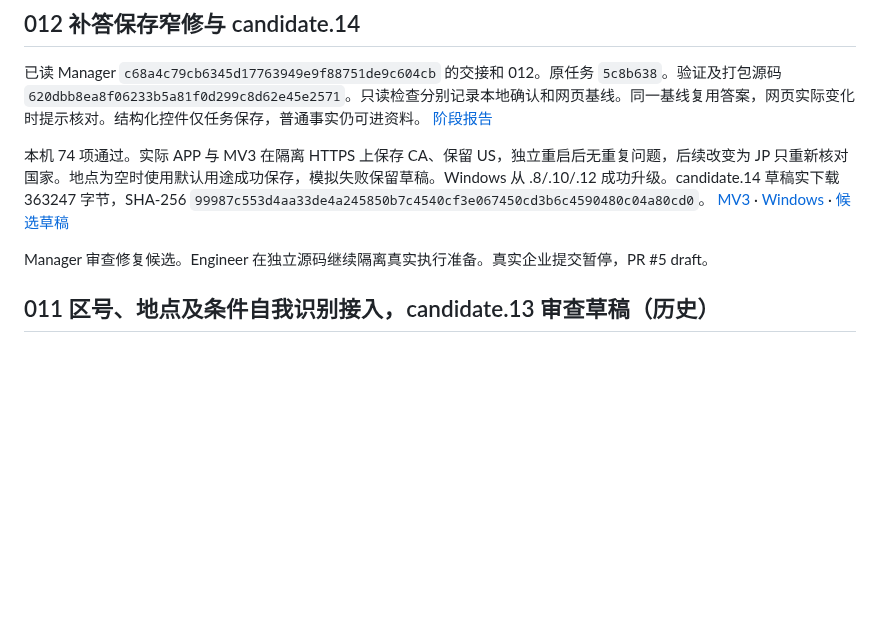
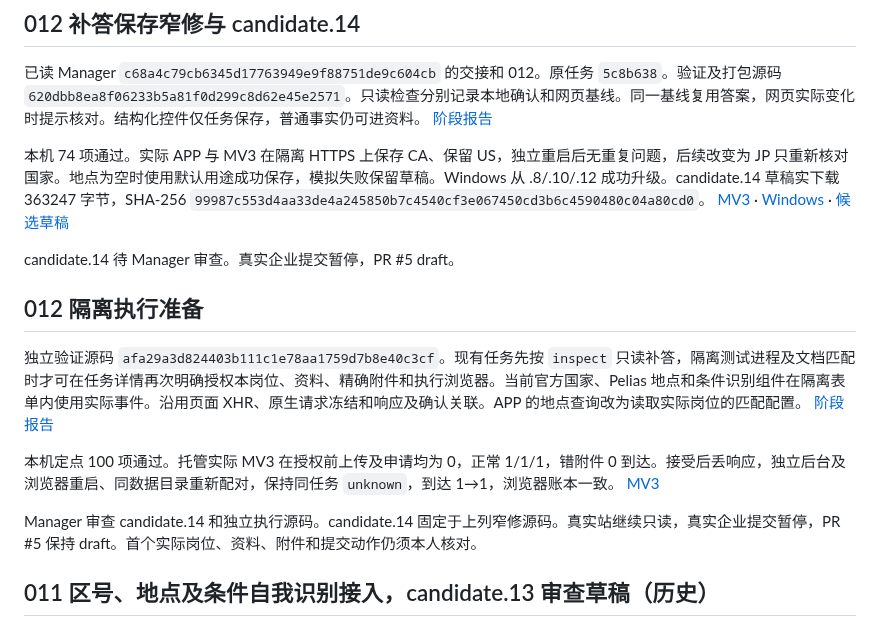
Before and after one commit to Tianyao1234567/job-application-assistant, a Markdown page: HANDOFF_ENGINEER.md, the part around the change. Rendered like a GitHub page; blank space fills up the shorter version.

Commit message:
Document verified Greenhouse isolated execution and candidate boundary [skip ci]

```diff
--- a/HANDOFF_ENGINEER.md
+++ b/HANDOFF_ENGINEER.md
@@ -8,7 +8,15 @@
 
 本机 74 项通过。实际 APP 与 MV3 在隔离 HTTPS 上保存 CA、保留 US，独立重启后无重复问题，后续改变为 JP 只重新核对国家。地点为空时使用默认用途成功保存，模拟失败保留草稿。Windows 从 .8/.10/.12 成功升级。candidate.14 草稿实下载 363247 字节，SHA-256 `99987c553d4aa33de4a245850b7c4540cf3e067450cd3b6c4590480c04a80cd0`。 [MV3](https://github.com/Tianyao1234567/job-application-assistant/actions/runs/43571972486/job/132378102740) · [Windows](https://github.com/Tianyao1234567/job-application-assistant/actions/runs/43571972509/job/132378124530) · [候选草稿](https://github.com/Tianyao1234567/job-application-assistant/releases/tag/untagged-900b66b9e0daf39cf4e0)
 
-Manager 审查修复候选。Engineer 在独立源码继续隔离真实执行准备。真实企业提交暂停，PR #5 draft。
+candidate.14 待 Manager 审查。真实企业提交暂停，PR #5 draft。
+
+## 012 隔离执行准备
+
+独立验证源码 `afa29a3d824403b111c1e78aa1759d7b8e40c3cf`。现有任务先按 `inspect` 只读补答，隔离测试进程及文档匹配时才可在任务详情再次明确授权本岗位、资料、精确附件和执行浏览器。当前官方国家、Pelias 地点和条件识别组件在隔离表单内使用实际事件。沿用页面 XHR、原生请求冻结和响应及确认关联。APP 的地点查询改为读取实际岗位的匹配配置。 [阶段报告](docs/GREENHOUSE_ISOLATED_EXECUTION_012.md)
+
+本机定点 100 项通过。托管实际 MV3 在授权前上传及申请均为 0，正常 1/1/1，错附件 0 到达。接受后丢响应，独立后台及浏览器重启、同数据目录重新配对，保持同任务 `unknown`，到达 1→1，浏览器账本一致。 [MV3](https://github.com/Tianyao1234567/job-application-assistant/actions/runs/43575944813/job/132390088450)
+
+Manager 审查 candidate.14 和独立执行源码。candidate.14 固定于上列窄修源码。真实站继续只读，真实企业提交暂停，PR #5 保持 draft。首个实际岗位、资料、附件和提交动作仍须本人核对。
 
 ## 011 区号、地点及条件自我识别接入，candidate.13 审查草稿（历史）
 
```
Also changed, not shown: docs/GREENHOUSE_ISOLATED_EXECUTION_012.md (added, +27 -0 lines).
